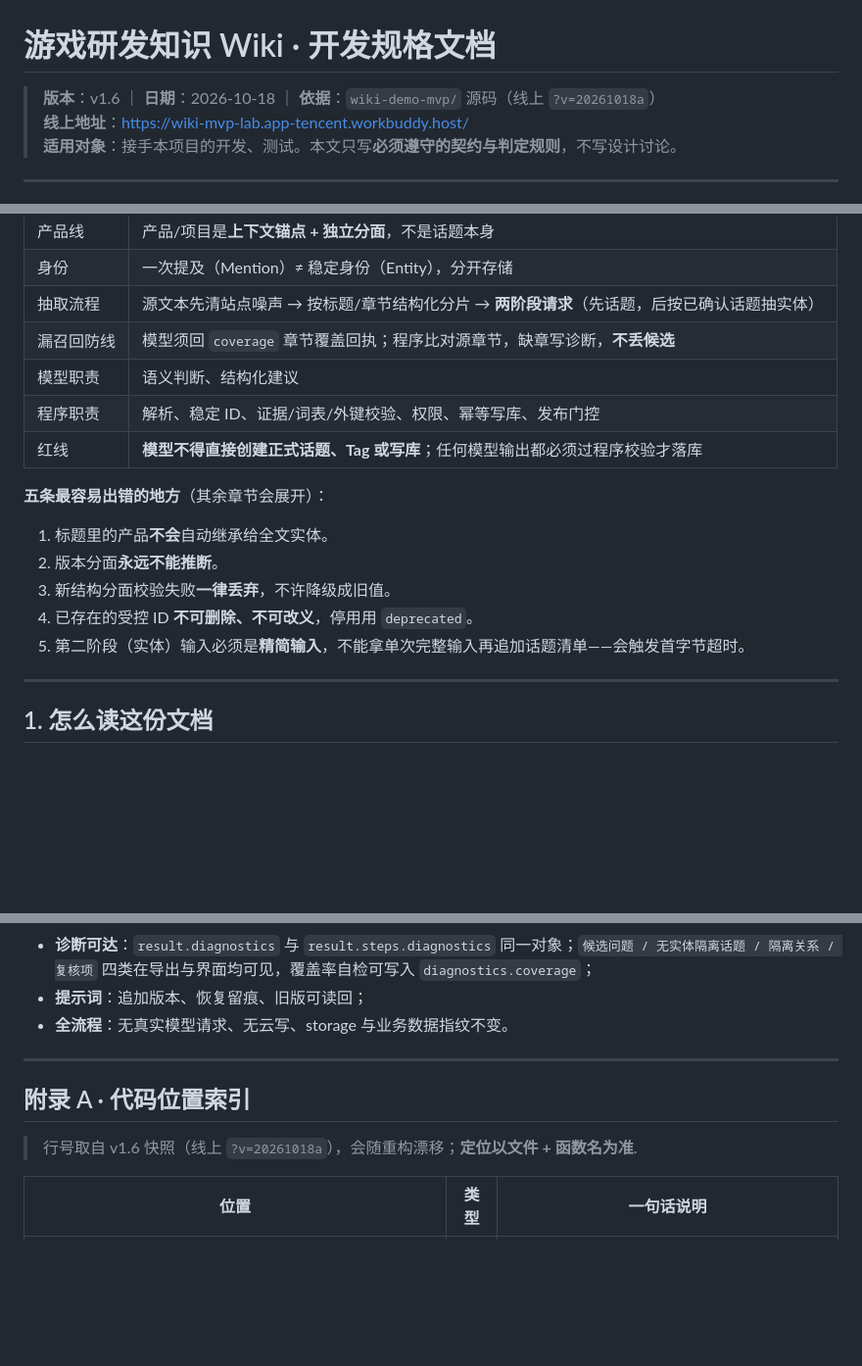
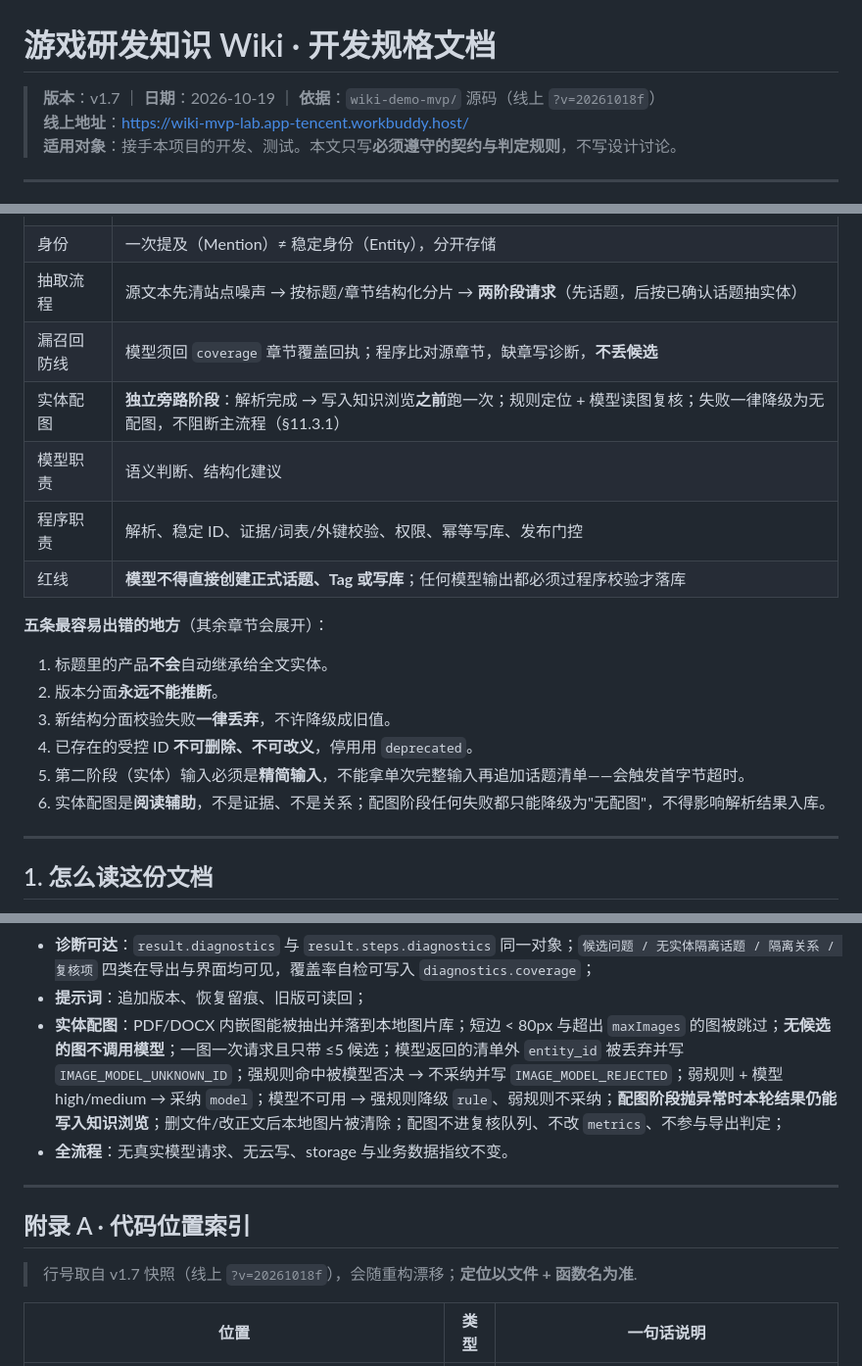
Before and after one commit to LYL-PP/wiki-demo-mvp, a Markdown page: outputs/知识Wiki开发规格.md, 3 parts joined by grey strips. Shown at 98% size. Rendered like a GitHub page; blank space fills up the shorter version.

```diff
--- a/outputs/知识Wiki开发规格.md
+++ b/outputs/知识Wiki开发规格.md
@@ -1,6 +1,6 @@
 # 游戏研发知识 Wiki · 开发规格文档
 
-> **版本**：v1.6 ｜ **日期**：2026-10-18 ｜ **依据**：`wiki-demo-mvp/` 源码（线上 `?v=20261018a`）
+> **版本**：v1.7 ｜ **日期**：2026-10-19 ｜ **依据**：`wiki-demo-mvp/` 源码（线上 `?v=20261018f`）
 > **线上地址**：<https://wiki-mvp-lab.app-tencent.workbuddy.host/>
 > **适用对象**：接手本项目的开发、测试。本文只写**必须遵守的契约与判定规则**，不写设计讨论。
 
@@ -18,6 +18,7 @@
 | 身份    | 一次提及（Mention）≠ 稳定身份（Entity），分开存储              |
 | 抽取流程  | 源文本先清站点噪声 → 按标题/章节结构化分片 → **两阶段请求**（先话题，后按已确认话题抽实体） |
 | 漏召回防线 | 模型须回 `coverage` 章节覆盖回执；程序比对源章节，缺章写诊断，**不丢候选** |
+| 实体配图  | **独立旁路阶段**：解析完成 → 写入知识浏览**之前**跑一次；规则定位 + 模型读图复核；失败一律降级为无配图，不阻断主流程（§11.3.1） |
 | 模型职责  | 语义判断、结构化建议                                    |
 | 程序职责  | 解析、稳定 ID、证据/词表/外键校验、权限、幂等写库、发布门控              |
 | 红线    | **模型不得直接创建正式话题、Tag 或写库**；任何模型输出都必须过程序校验才落库   |
@@ -29,6 +30,7 @@
 3. 新结构分面校验失败**一律丢弃**，不许降级成旧值。
 4. 已存在的受控 ID **不可删除、不可改义**，停用用 `deprecated`。
 5. 第二阶段（实体）输入必须是**精简输入**，不能拿单次完整输入再追加话题清单——会触发首字节超时。
+6. 实体配图是**阅读辅助**，不是证据、不是关系；配图阶段任何失败都只能降级为"无配图"，不得影响解析结果入库。
 
 ---
 
@@ -786,13 +808,14 @@ JSON 结构（便于转交分析）：
 - **对比导出**：10 页签齐全、两版并列且差值正确、差异与页面「查看变化」一致、无计时时不编造耗时、JSON 可解析且字段完整、导出后结果/Prompt/存储指纹不变；
 - **诊断可达**：`result.diagnostics` 与 `result.steps.diagnostics` 同一对象；`候选问题 / 无实体隔离话题 / 隔离关系 / 复核项` 四类在导出与界面均可见，覆盖率自检可写入 `diagnostics.coverage`；
 - **提示词**：追加版本、恢复留痕、旧版可读回；
+- **实体配图**：PDF/DOCX 内嵌图能被抽出并落到本地图片库；短边 < 80px 与超出 `maxImages` 的图被跳过；**无候选的图不调用模型**；一图一次请求且只带 ≤5 候选；模型返回的清单外 `entity_id` 被丢弃并写 `IMAGE_MODEL_UNKNOWN_ID`；强规则命中被模型否决 → 不采纳并写 `IMAGE_MODEL_REJECTED`；弱规则 + 模型 high/medium → 采纳 `model`；模型不可用 → 强规则降级 `rule`、弱规则不采纳；**配图阶段抛异常时本轮结果仍能写入知识浏览**；删文件/改正文后本地图片被清除；配图不进复核队列、不改 `metrics`、不参与导出判定；
 - **全流程**：无真实模型请求、无云写、storage 与业务数据指纹不变。
 
 ---
 
 ## 附录 A · 代码位置索引
 
-> 行号取自 v1.6 快照（线上 `?v=20261018a`），会随重构漂移；**定位以文件 + 函数名为准**.
+> 行号取自 v1.7 快照（线上 `?v=20261018f`），会随重构漂移；**定位以文件 + 函数名为准**.
 
 | 位置                                                                                                                | 类型 | 一句话说明                                              |
 | ----------------------------------------------------------------------------------------------------------------- | -- | -------------------------------------------------- |
```
Also changed, not shown: other parts of outputs/知识Wiki开发规格.md (+42 -15 lines), .workbuddy/memory/2026-10-19.md (added, +6 -0 lines).
